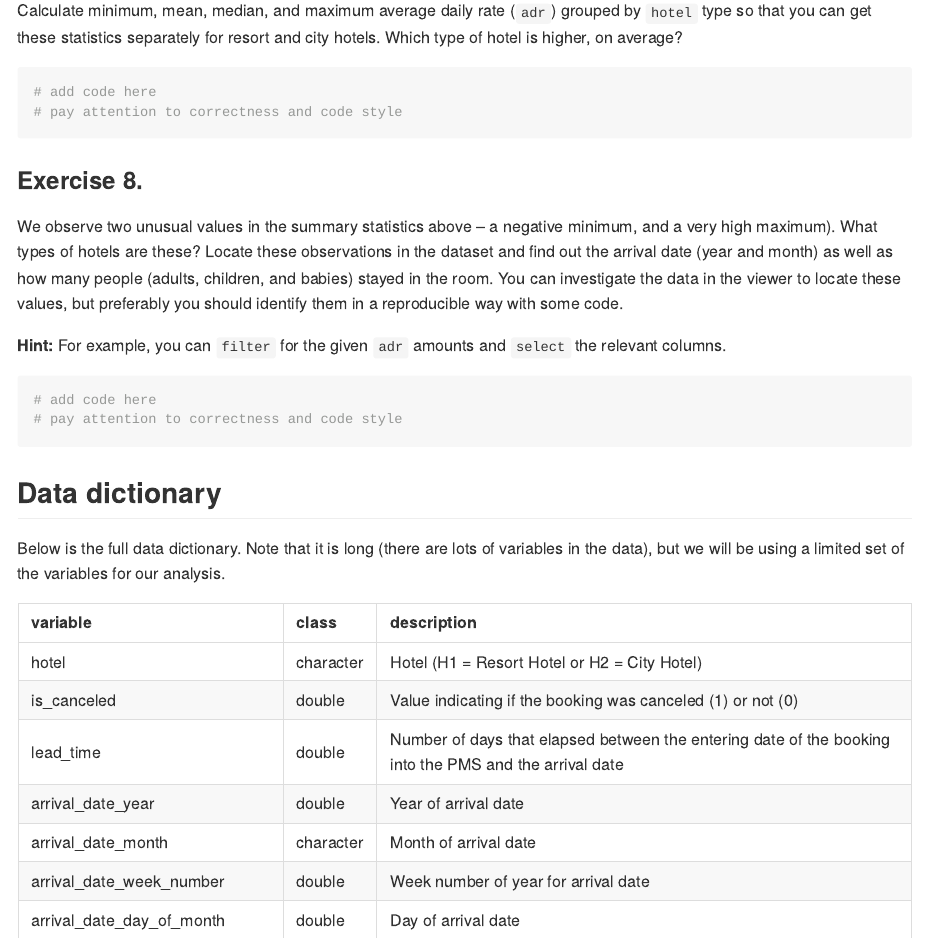
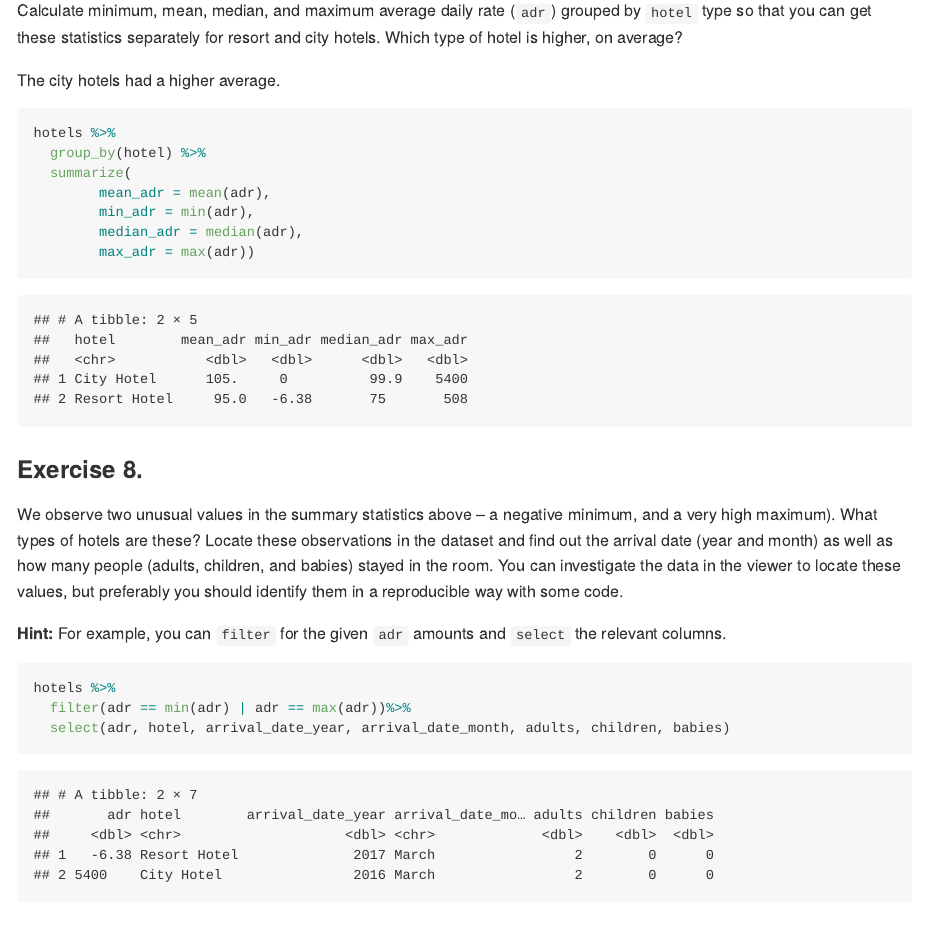
Before and after one commit to sararbond/ae-04-hotels-datawrangling, an R Markdown document (hotels-datawrangling.Rmd): the page in a window 1100 px wide, from 6340 px down. The pictures show the output file hotels-datawrangling.md that the author committed with the source, drawn offline in the style of GitHub; long lines of code are wrapped.

Commit message:
Finished activity.

````diff
--- a/hotels-datawrangling.Rmd
+++ b/hotels-datawrangling.Rmd
@@ -118,9 +118,16 @@ hotels %>%
 Calculate minimum, mean, median, and maximum average daily rate (`adr`) grouped by `hotel` type so that you can get these statistics separately for resort and city hotels.
 Which type of hotel is higher, on average?
 
+The city hotels had a higher average.
+
 ```{r label-me-3}
-# add code here
-# pay attention to correctness and code style
+hotels %>%
+  group_by(hotel) %>%
+  summarize(
+        mean_adr = mean(adr),
+        min_adr = min(adr),
+        median_adr = median(adr),
+        max_adr = max(adr))
 ```
 
 ### Exercise 8.
@@ -133,8 +140,10 @@ You can investigate the data in the viewer to locate these values, but preferabl
 **Hint:** For example, you can `filter` for the given `adr` amounts and `select` the relevant columns.
 
 ```{r label-me-4}
-# add code here
-# pay attention to correctness and code style
+hotels %>%
+  filter(adr == min(adr) | adr == max(adr))%>%
+  select(adr, hotel, arrival_date_year, arrival_date_month, adults, children, babies)
+
 ```
 
 ## Data dictionary
````
Also changed, not shown: hotels-datawrangling.md.
